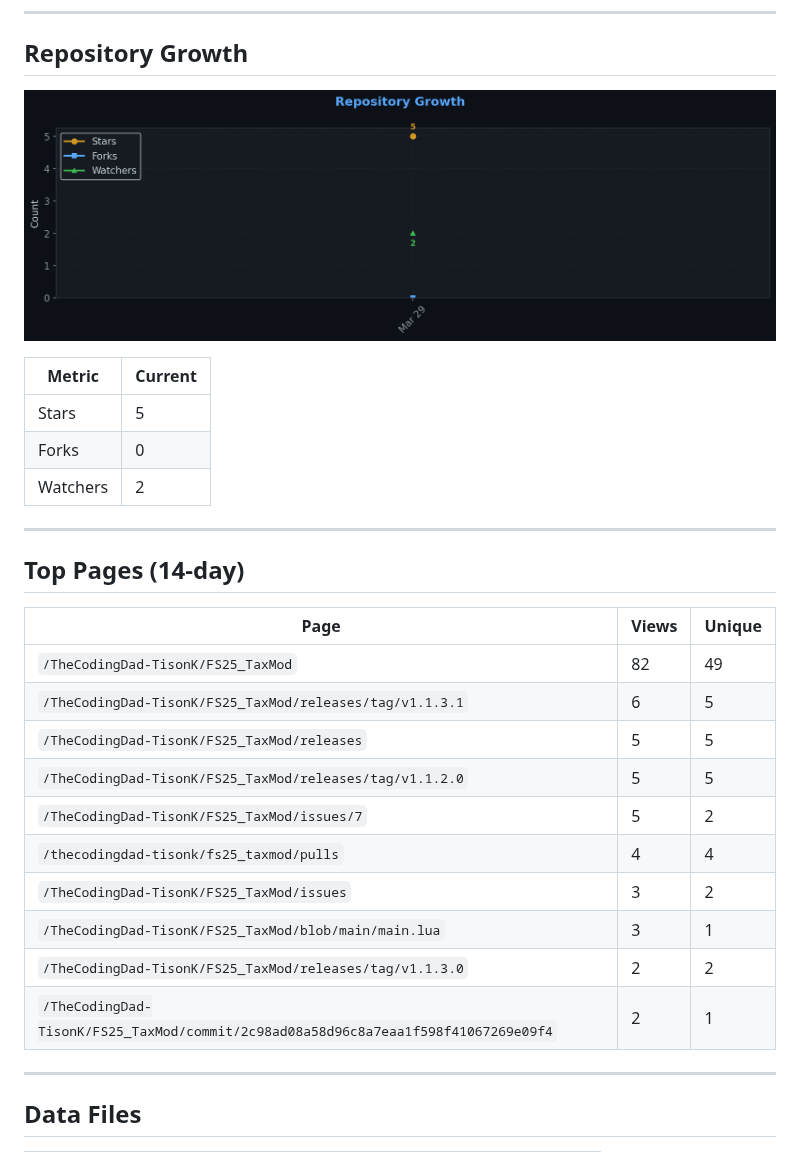
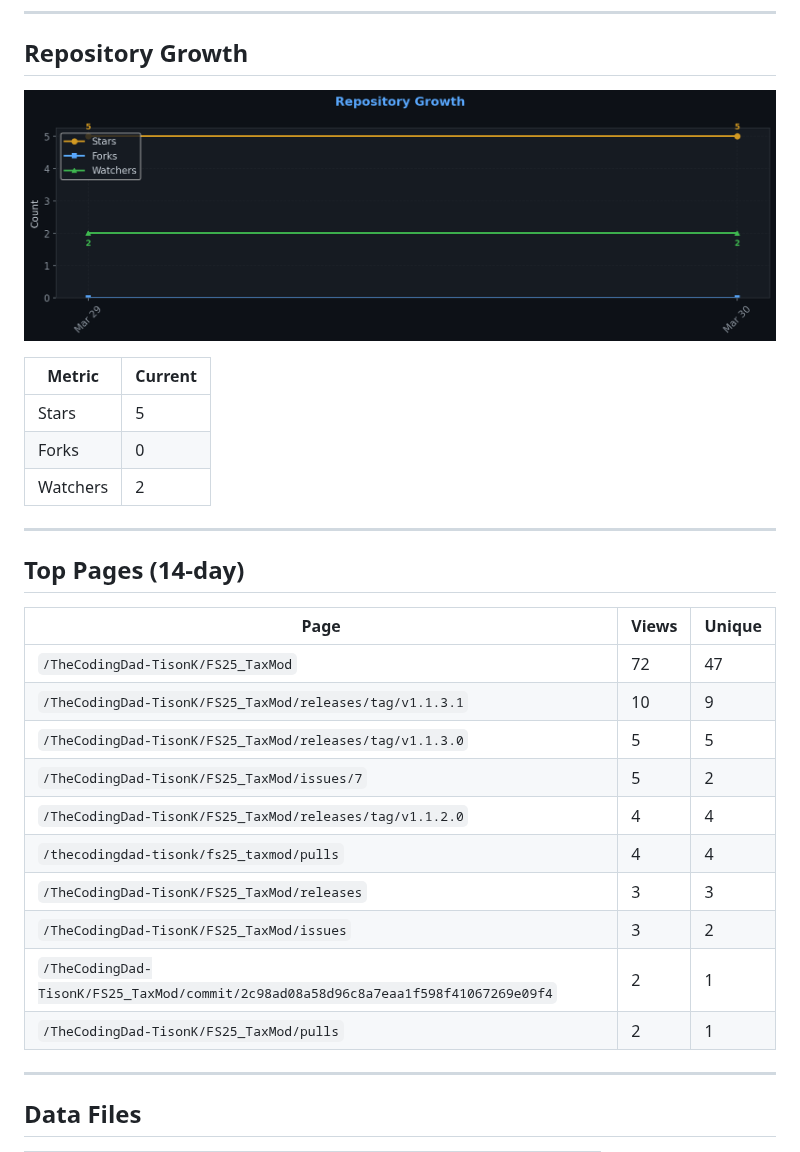
Before and after one commit to TheCodingDad-TisonK/FS25_TaxMod, a Markdown page: .github/traffic/SUMMARY.md, the part around one of its changes. Rendered like a GitHub page; pictures changed too: .github/traffic/charts/growth.png.

```diff
--- a/.github/traffic/SUMMARY.md
+++ b/.github/traffic/SUMMARY.md
@@ -77,16 +77,16 @@
 
 | Page | Views | Unique |
 |------|-------|--------|
-| `/TheCodingDad-TisonK/FS25_TaxMod` | 82 | 49 |
-| `/TheCodingDad-TisonK/FS25_TaxMod/releases/tag/v1.1.3.1` | 6 | 5 |
-| `/TheCodingDad-TisonK/FS25_TaxMod/releases` | 5 | 5 |
-| `/TheCodingDad-TisonK/FS25_TaxMod/releases/tag/v1.1.2.0` | 5 | 5 |
+| `/TheCodingDad-TisonK/FS25_TaxMod` | 72 | 47 |
+| `/TheCodingDad-TisonK/FS25_TaxMod/releases/tag/v1.1.3.1` | 10 | 9 |
+| `/TheCodingDad-TisonK/FS25_TaxMod/releases/tag/v1.1.3.0` | 5 | 5 |
 | `/TheCodingDad-TisonK/FS25_TaxMod/issues/7` | 5 | 2 |
+| `/TheCodingDad-TisonK/FS25_TaxMod/releases/tag/v1.1.2.0` | 4 | 4 |
 | `/thecodingdad-tisonk/fs25_taxmod/pulls` | 4 | 4 |
+| `/TheCodingDad-TisonK/FS25_TaxMod/releases` | 3 | 3 |
 | `/TheCodingDad-TisonK/FS25_TaxMod/issues` | 3 | 2 |
-| `/TheCodingDad-TisonK/FS25_TaxMod/blob/main/main.lua` | 3 | 1 |
-| `/TheCodingDad-TisonK/FS25_TaxMod/releases/tag/v1.1.3.0` | 2 | 2 |
 | `/TheCodingDad-TisonK/FS25_TaxMod/commit/2c98ad08a58d96c8a7eaa1f598f41067269e09f4` | 2 | 1 |
+| `/TheCodingDad-TisonK/FS25_TaxMod/pulls` | 2 | 1 |
 
 ---
 
```
Also changed, not shown: other parts of .github/traffic/SUMMARY.md (+13 -13 lines), .github/traffic/charts/conversion.png, .github/traffic/charts/downloads.png, .github/traffic/charts/engagement.png, .github/traffic/charts/referrers.png, .github/traffic/charts/views_clones.png, 5 other files.
